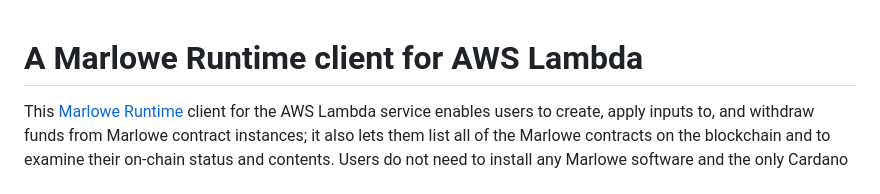
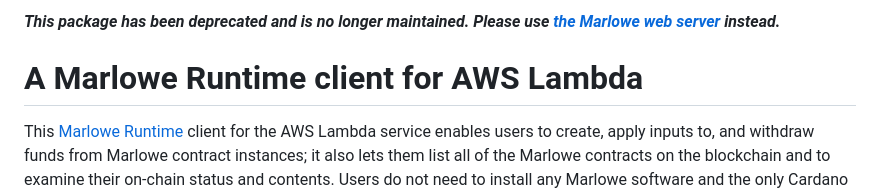
Before and after one commit to input-output-hk/marlowe-lambda, a Markdown page: ReadMe.md, the part around the change. Rendered like a GitHub page.

Commit message:
Deprecated repository.

```diff
--- a/ReadMe.md
+++ b/ReadMe.md
@@ -1,3 +1,5 @@
+***This package has been deprecated and is no longer maintained. Please use [the Marlowe web server](https://github.com/input-output-hk/marlowe-cardano/tree/main/marlowe-runtime/web-server-app) instead.***
+
 # A Marlowe Runtime client for AWS Lambda
 
 This [Marlowe Runtime](https://github.com/input-output-hk/marlowe-cardano/tree/main/marlowe-runtime) client for the AWS Lambda service enables users to create, apply inputs to, and withdraw funds from Marlowe contract instances; it also lets them list all of the Marlowe contracts on the blockchain and to examine their on-chain status and contents.  Users do not need to install any Marlowe software and the only Cardano software they need is a wallet for signing the transactions. (The example here uses several command-line tools for convenience, but any toolset for calling AWS Lambda, manipulating JSON, and signing/submitting transactions could be used.) The service may be used with any Marlowe contract. In addition to providing the convenience of zero-installation use of Marlowe, AWS Lambda also supports the orchestration of complex workflows involving multiple Marlowe contracts or a mixture of Marlowe and non-Marlowe lambdas."
```
